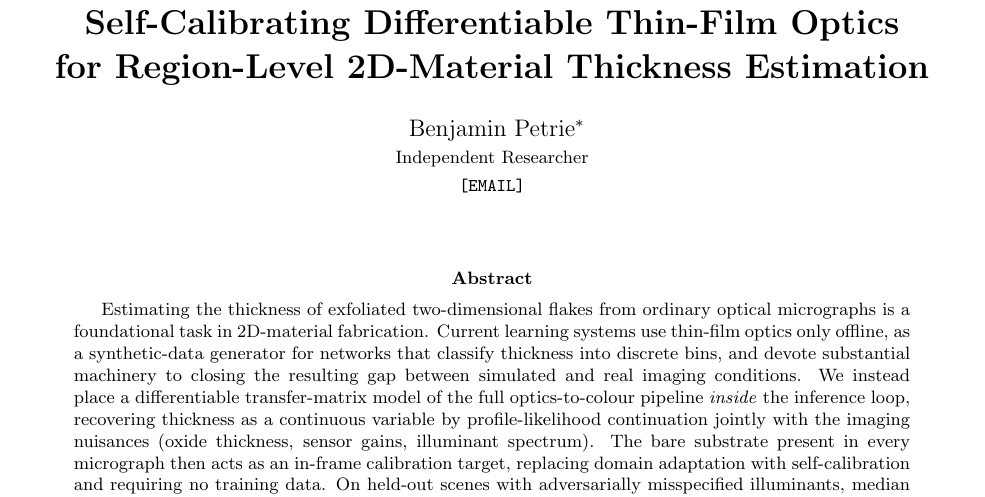
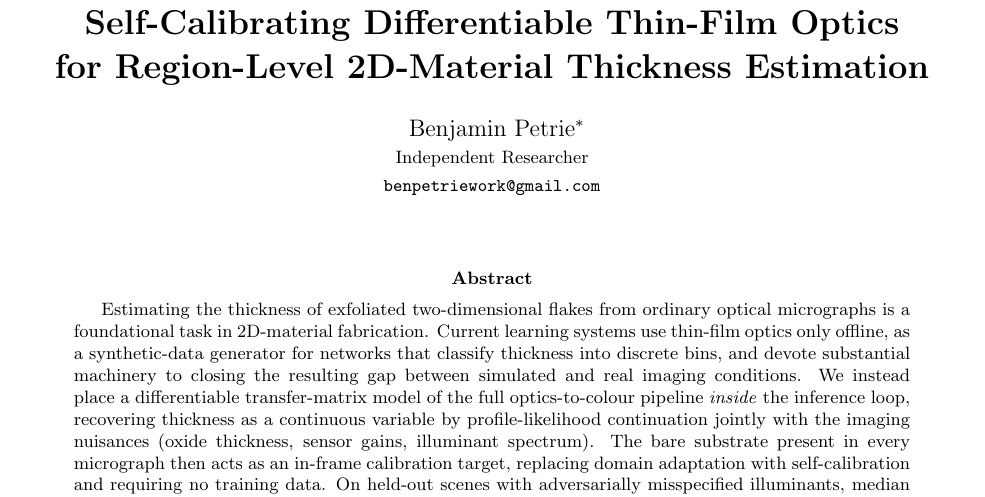
Before and after one commit to bpetrie36/flakedepth, a LaTeX paper (paper/paper.tex): part of page 1 of 15, cut so that both start at the same text. Compiled offline with pdfLaTeX.

Commit message:
Add contact email

```diff
--- a/paper/paper.tex
+++ b/paper/paper.tex
@@ -9,7 +9,7 @@
 \title{\bf Thickness from Color by Inverting the Physics:\\ Self-Calibrating Differentiable Thin-Film Optics\\ for Region-Level 2D-Material Thickness Estimation}
 \author{Benjamin Petrie\thanks{ORCID 0009-0005-5256-5382.}\\
 \small Independent Researcher\\
-\small \texttt{[EMAIL]}}
+\small \texttt{benpetriework@gmail.com}}
 \date{}
 
 \newcommand{\todo}[1]{\textcolor{red}{[TODO: #1]}}
```
